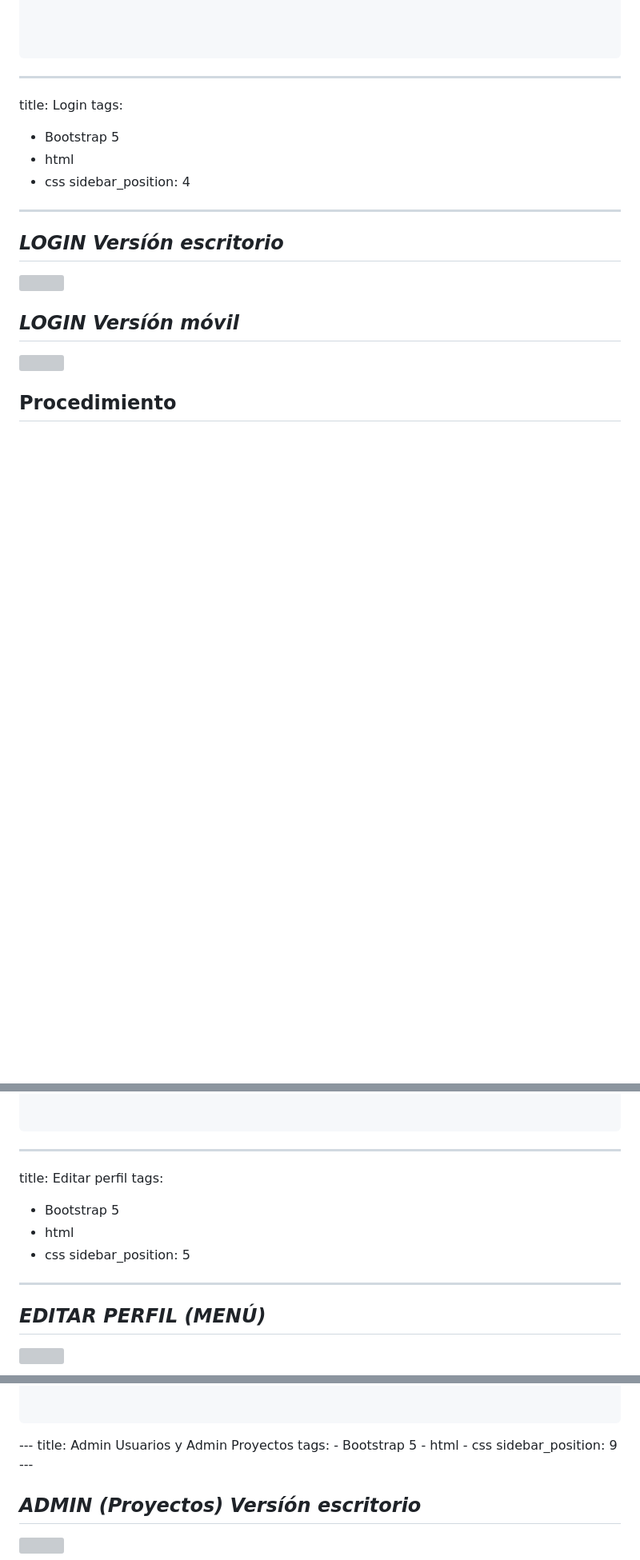
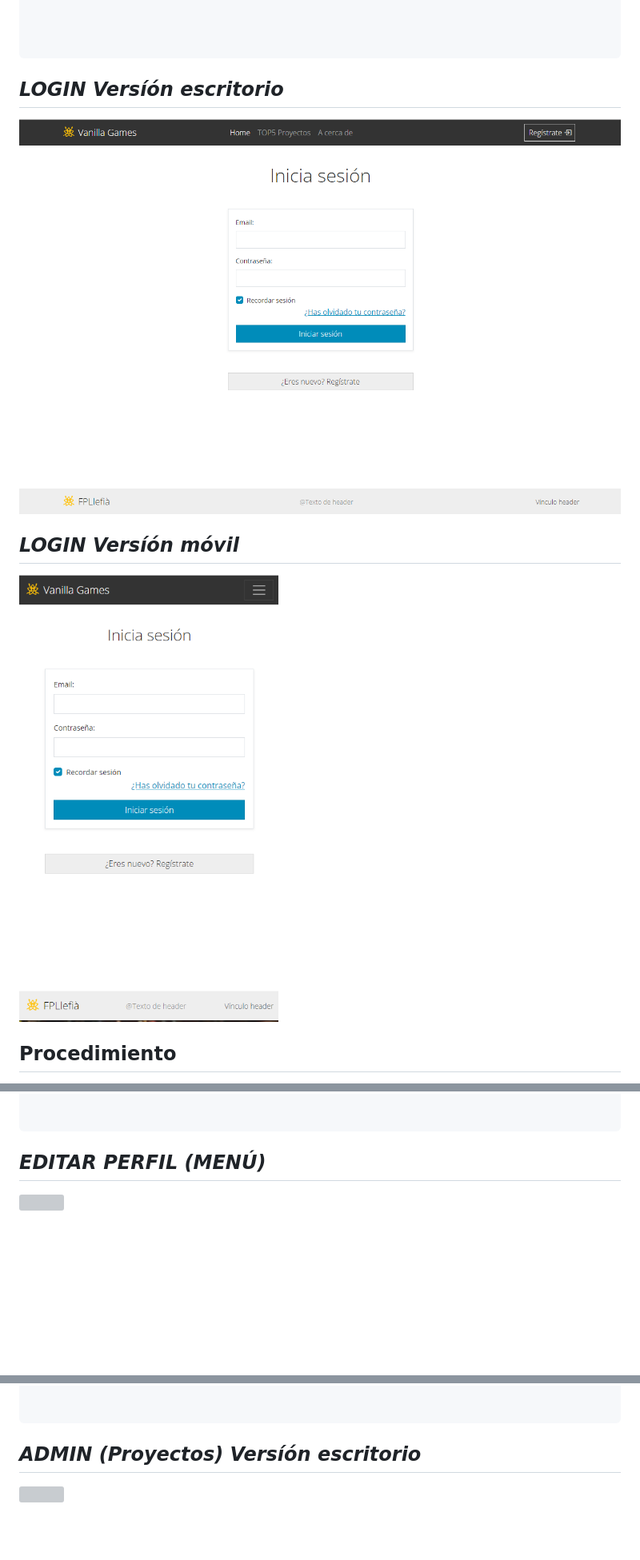
Before and after one commit to VelezBeatriz/VanillaGames-VelezBeatriz, a Markdown page: Sprint 2/maquetacion.md, 3 parts joined by grey strips. Shown: that part at 80% size. Rendered like a GitHub page; blank space fills up the shorter version; grey boxes are pictures that could not be loaded.

````diff
--- a/Sprint 2/maquetacion.md
+++ b/Sprint 2/maquetacion.md
@@ -325,22 +318,15 @@ Aquí puedes ver el código utilizado: 👁‍🗨 ...
 ```
 </div>
 
----
-title: Login
-tags:
-  - Bootstrap 5
-  - html
-  - css
-sidebar_position: 4
----
+
 ## *LOGIN Versíón escritorio*
 
-![](/imagenes/v1/prototipos/login/login.png)
+![Alt Login](../img/html_login.png)
 
 ## *LOGIN Versíón móvil*
 
 
-![](/imagenes/v1/prototipos/login/login_movil.png)
+![Alt Login Responsive](../img/html_loginresponsive.png)
 
 ## Procedimiento
 
@@ -498,14 +484,7 @@ Aquí puedes ver el código utilizado: 👁‍🗨 ...
 ```
 </div>
 
----
-title: Editar perfil
-tags:
-  - Bootstrap 5
-  - html
-  - css
-sidebar_position: 5
----
+
 ## *EDITAR PERFIL (MENÚ)*
 
 ![](/imagenes/v1/prototipos/editarPerfil/menu.png)
@@ -1971,14 +1928,6 @@ Aquí puedes ver el código utilizado en ambas páginas: 👁‍🗨 ...
 
 ```
 </div>
----
-title: Admin Usuarios y Admin Proyectos
-tags:
-  - Bootstrap 5
-  - html
-  - css
-sidebar_position: 9
----
 
 ## *ADMIN (Proyectos) Versíón escritorio*
 
````
Also changed, not shown: other parts of Sprint 2/maquetacion.md (+5 -34 lines).
